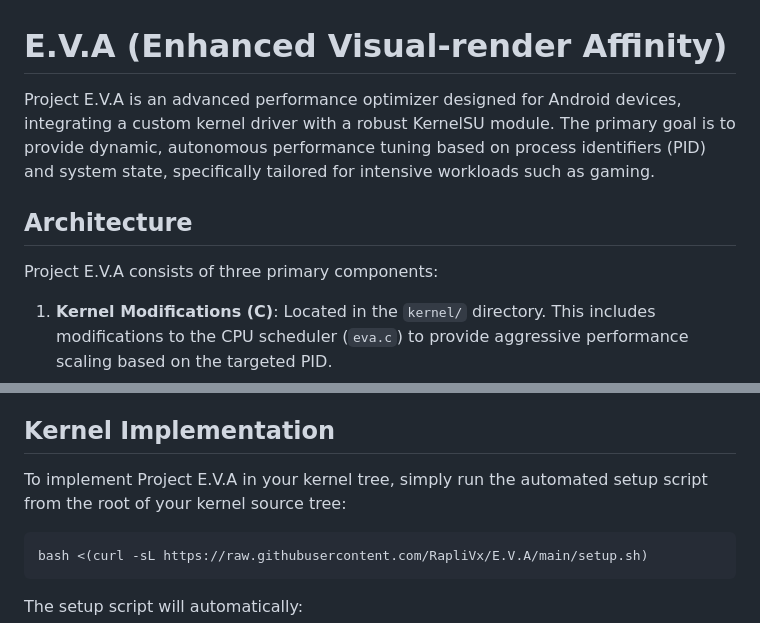
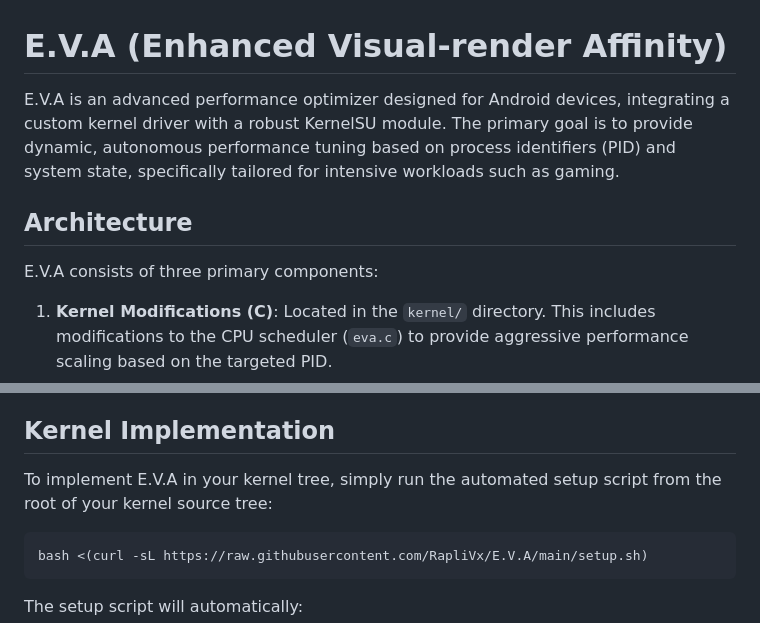
Before and after one commit to RapliVx/E.V.A, a Markdown page: README.md, 2 parts joined by grey strips. Drawn GitHub-style.

Commit message:
Remove 'Project' prefix from README description

````diff
--- a/README.md
+++ b/README.md
@@ -1,10 +1,10 @@
 # E.V.A (Enhanced Visual-render Affinity)
 
-Project E.V.A is an advanced performance optimizer designed for Android devices, integrating a custom kernel driver with a robust KernelSU module. The primary goal is to provide dynamic, autonomous performance tuning based on process identifiers (PID) and system state, specifically tailored for intensive workloads such as gaming.
+E.V.A is an advanced performance optimizer designed for Android devices, integrating a custom kernel driver with a robust KernelSU module. The primary goal is to provide dynamic, autonomous performance tuning based on process identifiers (PID) and system state, specifically tailored for intensive workloads such as gaming.
 
 ## Architecture
 
-Project E.V.A consists of three primary components:
+E.V.A consists of three primary components:
 
 1.  **Kernel Modifications (C)**:
     Located in the `kernel/` directory. This includes modifications to the CPU scheduler (`eva.c`) to provide aggressive performance scaling based on the targeted PID.
@@ -15,7 +15,7 @@ Project E.V.A consists of three primary components:
 
 ## Kernel Implementation
 
-To implement Project E.V.A in your kernel tree, simply run the automated setup script from the root of your kernel source tree:
+To implement  E.V.A in your kernel tree, simply run the automated setup script from the root of your kernel source tree:
 
 ```bash
 bash <(curl -sL https://raw.githubusercontent.com/RapliVx/E.V.A/main/setup.sh)
````
